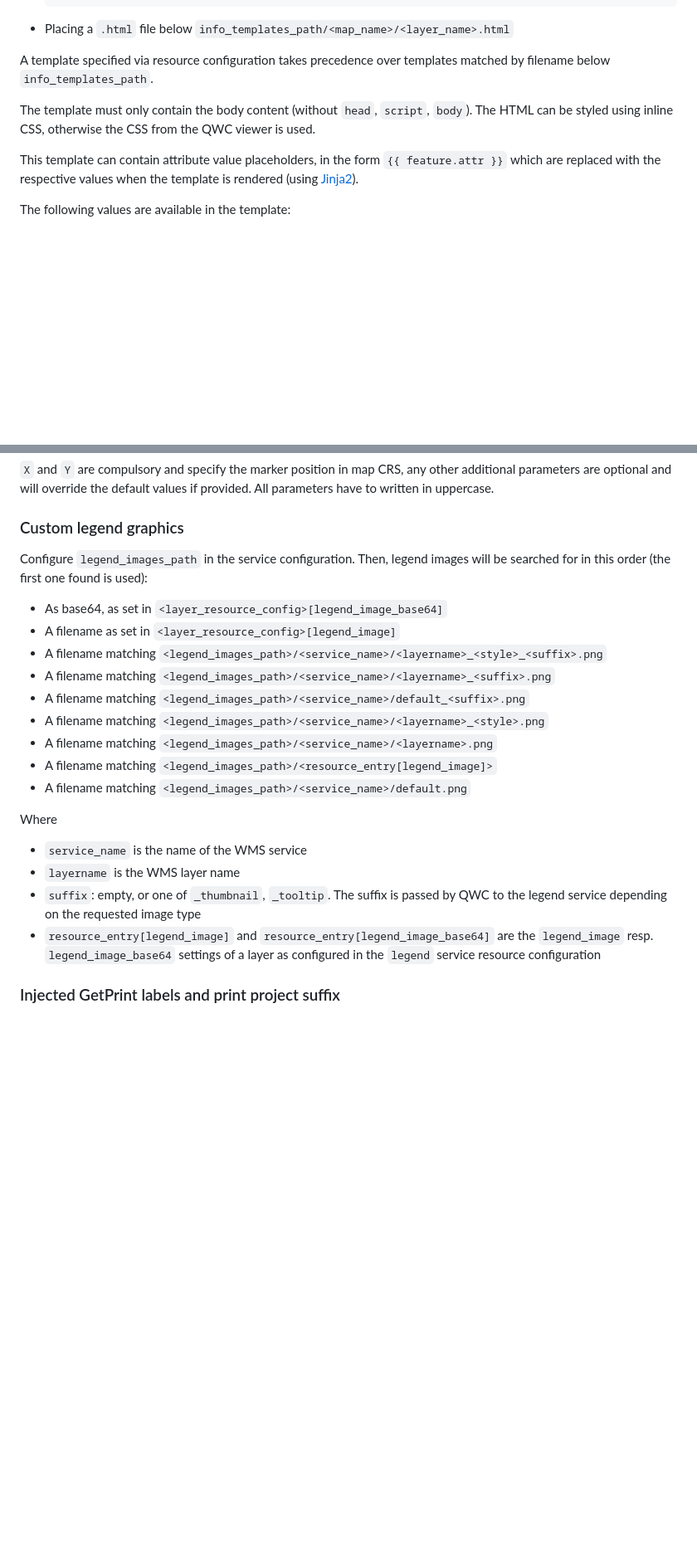
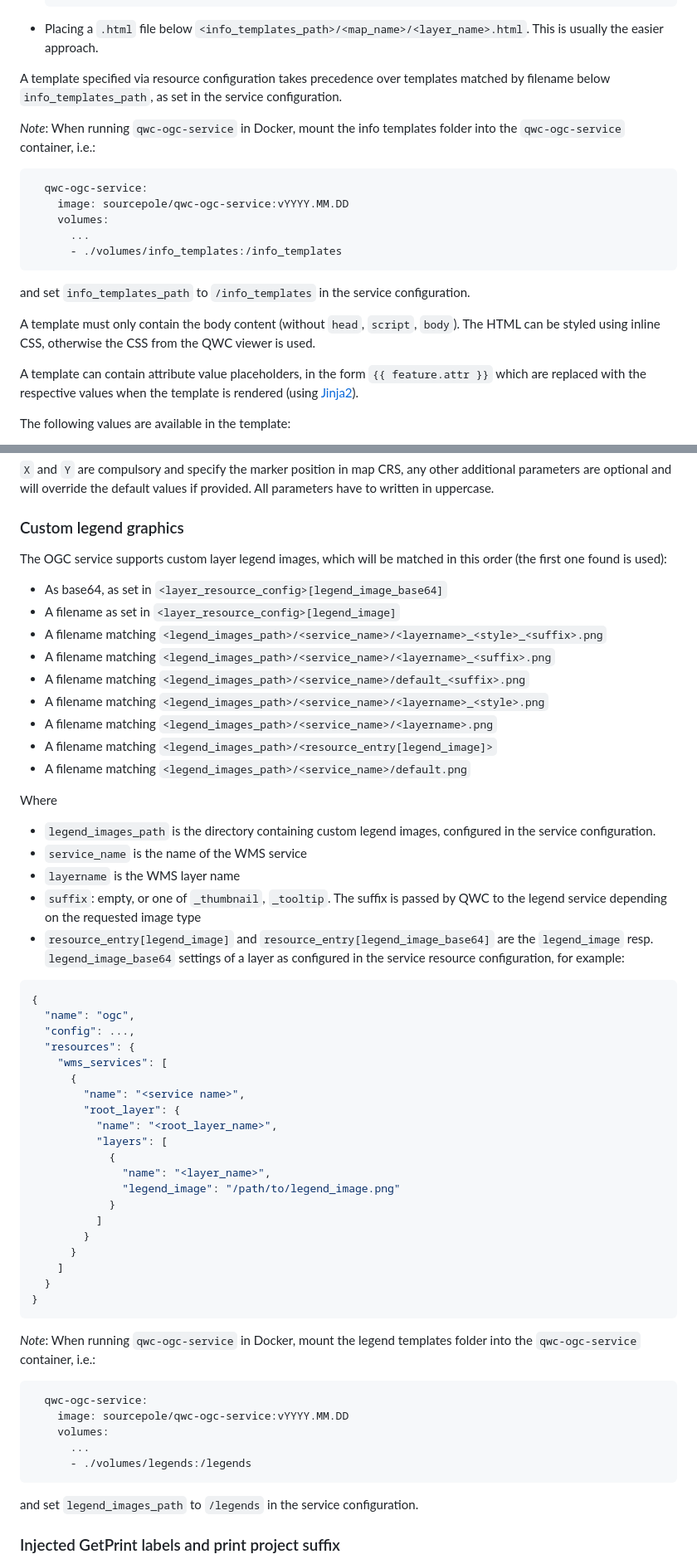
Before and after one commit to qwc-services/qwc-ogc-service, a Markdown page: README.md, 2 parts joined by grey strips. Shown at 83% size. Drawn GitHub-style; blank space fills up the shorter version.

````diff
--- a/README.md
+++ b/README.md
@@ -360,15 +360,24 @@ A template can be specified as follows (in order of precedence):
       }
     },
     ```
-- Placing a `.html` file below `info_templates_path/<map_name>/<layer_name>.html`
+- Placing a `.html` file below `<info_templates_path>/<map_name>/<layer_name>.html`. This is usually the easier approach.
 
 
-A template specified via resource configuration takes precedence over templates matched by filename below `info_templates_path`.
+A template specified via resource configuration takes precedence over templates matched by filename below `info_templates_path`, as set in the service configuration.
 
-The template must only contain the body content (without `head`, `script`, `body`).
-The HTML can be styled using inline CSS, otherwise the CSS from the QWC viewer is used.
+*Note*: When running `qwc-ogc-service` in Docker, mount the info templates folder into the `qwc-ogc-service` container, i.e.:
+```yml
+  qwc-ogc-service:
+    image: sourcepole/qwc-ogc-service:vYYYY.MM.DD
+    volumes:
+      ...
+      - ./volumes/info_templates:/info_templates
+```
+and set `info_templates_path` to `/info_templates` in the service configuration.
 
-This template can contain attribute value placeholders, in the form `{{ feature.attr }}` which are replaced with the respective values when the template is rendered (using [Jinja2](http://jinja.pocoo.org/)).
+A template must only contain the body content (without `head`, `script`, `body`). The HTML can be styled using inline CSS, otherwise the CSS from the QWC viewer is used.
+
+A template can contain attribute value placeholders, in the form `{{ feature.attr }}` which are replaced with the respective values when the template is rendered (using [Jinja2](http://jinja.pocoo.org/)).
 
 The following values are available in the template:
 
@@ -575,7 +587,7 @@ You can then specify the `MARKER` URL query parameter in `GetMap` requests to in
 
 ### Custom legend graphics
 
-Configure `legend_images_path` in the service configuration. Then, legend images will be searched for in this order (the first one found is used):
+The OGC service supports custom layer legend images, which will be matched in this order (the first one found is used):
 
 - As base64, as set in `<layer_resource_config>[legend_image_base64]`
 - A filename as set in `<layer_resource_config>[legend_image]`
@@ -589,10 +601,43 @@ Configure `legend_images_path` in the service configuration. Then, legend images
 
 Where
 
+* `legend_images_path` is the directory containing custom legend images, configured in the service configuration.
 * `service_name` is the name of the WMS service
 * `layername` is the WMS layer name
 * `suffix`: empty, or one of `_thumbnail`, `_tooltip`. The suffix is passed by QWC to the legend service depending on the requested image type
-* `resource_entry[legend_image]` and `resource_entry[legend_image_base64]` are the `legend_image` resp. `legend_image_base64` settings of a layer as configured in the `legend` service resource configuration
+* `resource_entry[legend_image]` and `resource_entry[legend_image_base64]` are the `legend_image` resp. `legend_image_base64` settings of a layer as configured in the service resource configuration, for example:
+```json
+{
+  "name": "ogc",
+  "config": ...,
+  "resources": {
+    "wms_services": [
+      {
+        "name": "<service name>",
+        "root_layer": {
+          "name": "<root_layer_name>",
+          "layers": [
+            {
+              "name": "<layer_name>",
+              "legend_image": "/path/to/legend_image.png"
+            }
+          ]
+        }
+      }
+    ]
+  }
+}
+```
+
+*Note*: When running `qwc-ogc-service` in Docker, mount the legend templates folder into the `qwc-ogc-service` container, i.e.:
+```yml
+  qwc-ogc-service:
+    image: sourcepole/qwc-ogc-service:vYYYY.MM.DD
+    volumes:
+      ...
+      - ./volumes/legends:/legends
+```
+and set `legend_images_path` to `/legends` in the service configuration.
 
 ### Injected GetPrint labels and print project suffix
 
````
Also changed, not shown: other parts of README.md (+4 -1 lines).
